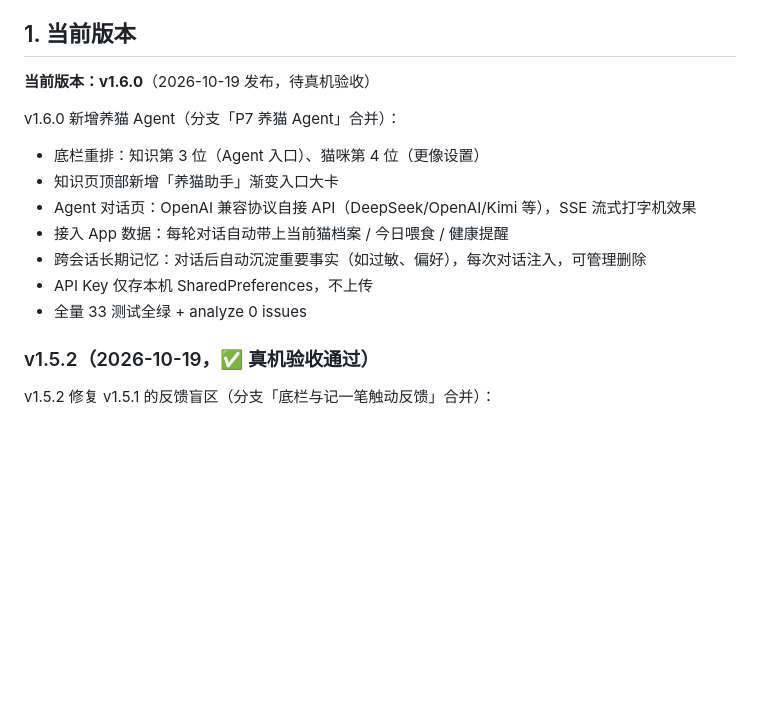
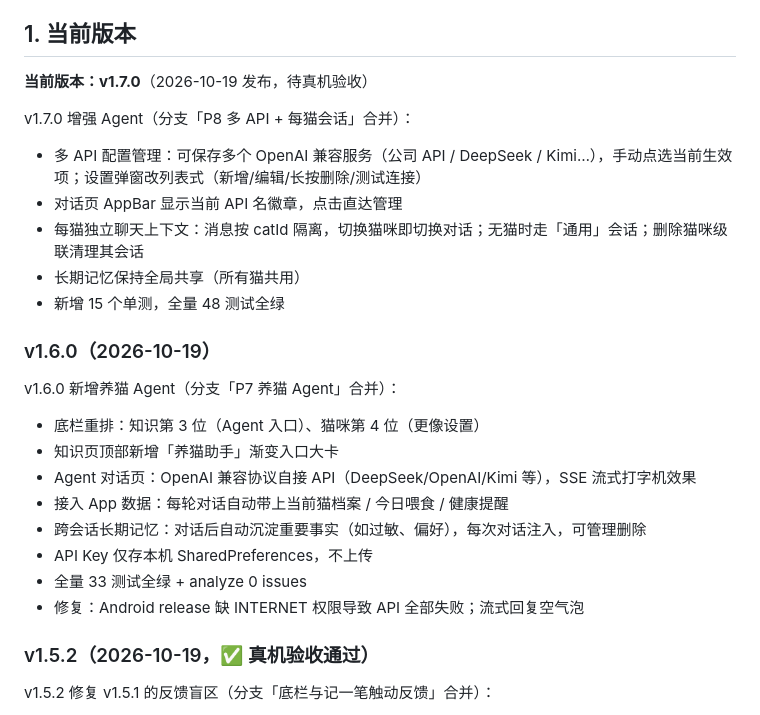
Before and after one commit to lvliang666666/ecat, a Markdown page: VERSIONING.md, the part around the change. Drawn GitHub-style; blank space fills up the shorter version.

Commit message:
docs: VERSIONING 记录 v1.7.0 多 API + 每猫会话批次

```diff
--- a/VERSIONING.md
+++ b/VERSIONING.md
@@ -5,7 +5,17 @@
 
 ## 1. 当前版本
 
-**当前版本：v1.6.0**（2026-10-19 发布，待真机验收）
+**当前版本：v1.7.0**（2026-10-19 发布，待真机验收）
+
+v1.7.0 增强 Agent（分支「P8 多 API + 每猫会话」合并）：
+
+- 多 API 配置管理：可保存多个 OpenAI 兼容服务（公司 API / DeepSeek / Kimi…），手动点选当前生效项；设置弹窗改列表式（新增/编辑/长按删除/测试连接）
+- 对话页 AppBar 显示当前 API 名徽章，点击直达管理
+- 每猫独立聊天上下文：消息按 catId 隔离，切换猫咪即切换对话；无猫时走「通用」会话；删除猫咪级联清理其会话
+- 长期记忆保持全局共享（所有猫共用）
+- 新增 15 个单测，全量 48 测试全绿
+
+### v1.6.0（2026-10-19）
 
 v1.6.0 新增养猫 Agent（分支「P7 养猫 Agent」合并）：
 
@@ -16,6 +26,7 @@ v1.6.0 新增养猫 Agent（分支「P7 养猫 Agent」合并）：
 - 跨会话长期记忆：对话后自动沉淀重要事实（如过敏、偏好），每次对话注入，可管理删除
 - API Key 仅存本机 SharedPreferences，不上传
 - 全量 33 测试全绿 + analyze 0 issues
+- 修复：Android release 缺 INTERNET 权限导致 API 全部失败；流式回复空气泡
 
 ### v1.5.2（2026-10-19，✅ 真机验收通过）
 
```
